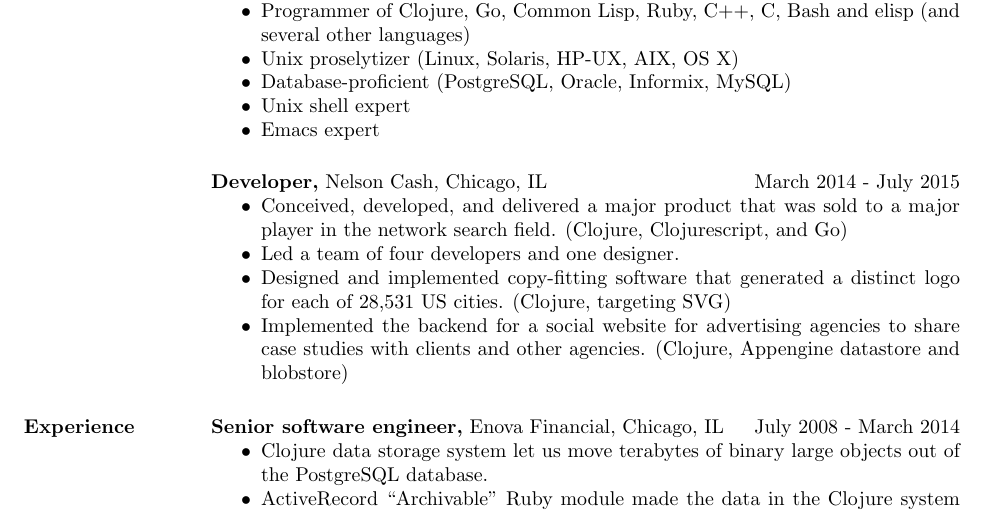
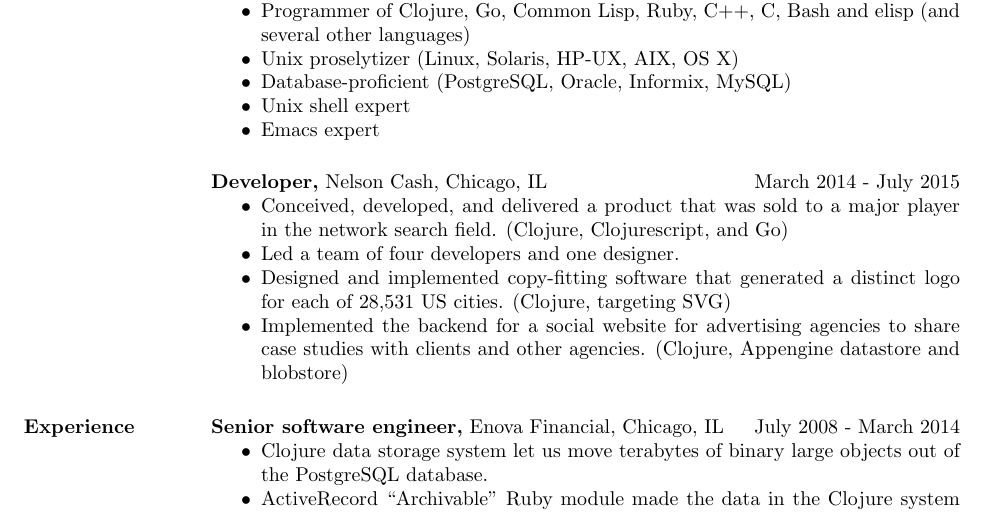
Before and after one commit to craig-ludington/Resume, a LaTeX CV (resume.2015.tex): part of page 1 of 2, cut so that both start at the same text. Compiled offline with pdfLaTeX.

Commit message:
one fewer major

```diff
--- a/resume.2015.tex
+++ b/resume.2015.tex
@@ -30,7 +30,7 @@
 
  {\bf Developer,} Nelson Cash, Chicago, IL \hfill March 2014 - July 2015
 \begin{itemize} \itemsep -2pt % reduce space between items
-\item Conceived, developed, and delivered a major product that was sold to a major player in the network search field. (Clojure, Clojurescript, and Go)
+\item Conceived, developed, and delivered a product that was sold to a major player in the network search field. (Clojure, Clojurescript, and Go)
 \item Led a team of four developers and one designer.
 \item Designed and implemented copy-fitting software that generated a distinct logo for each of 28,531 US cities. (Clojure, targeting SVG)
 \item Implemented the backend for a social website for advertising agencies to share case studies with clients and other agencies.  (Clojure, Appengine datastore and blobstore)
```
